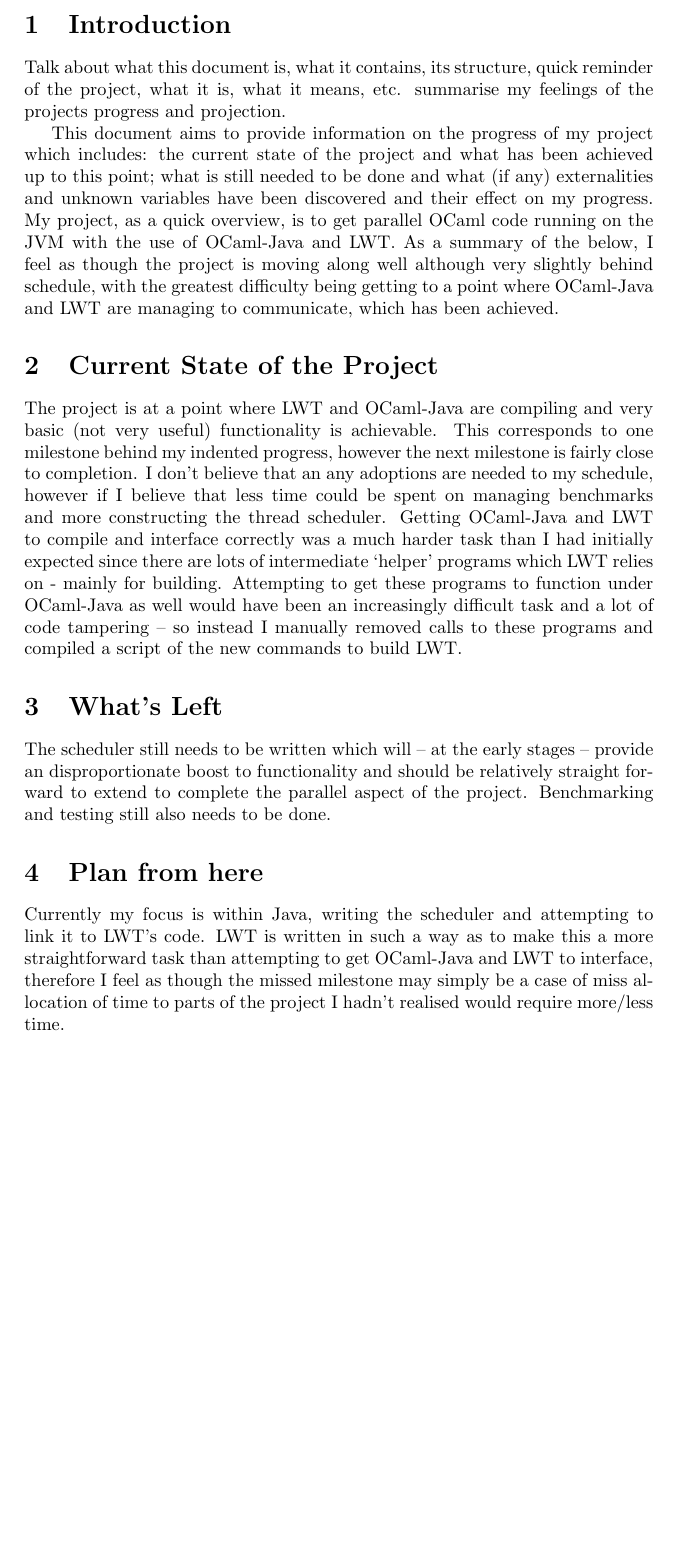
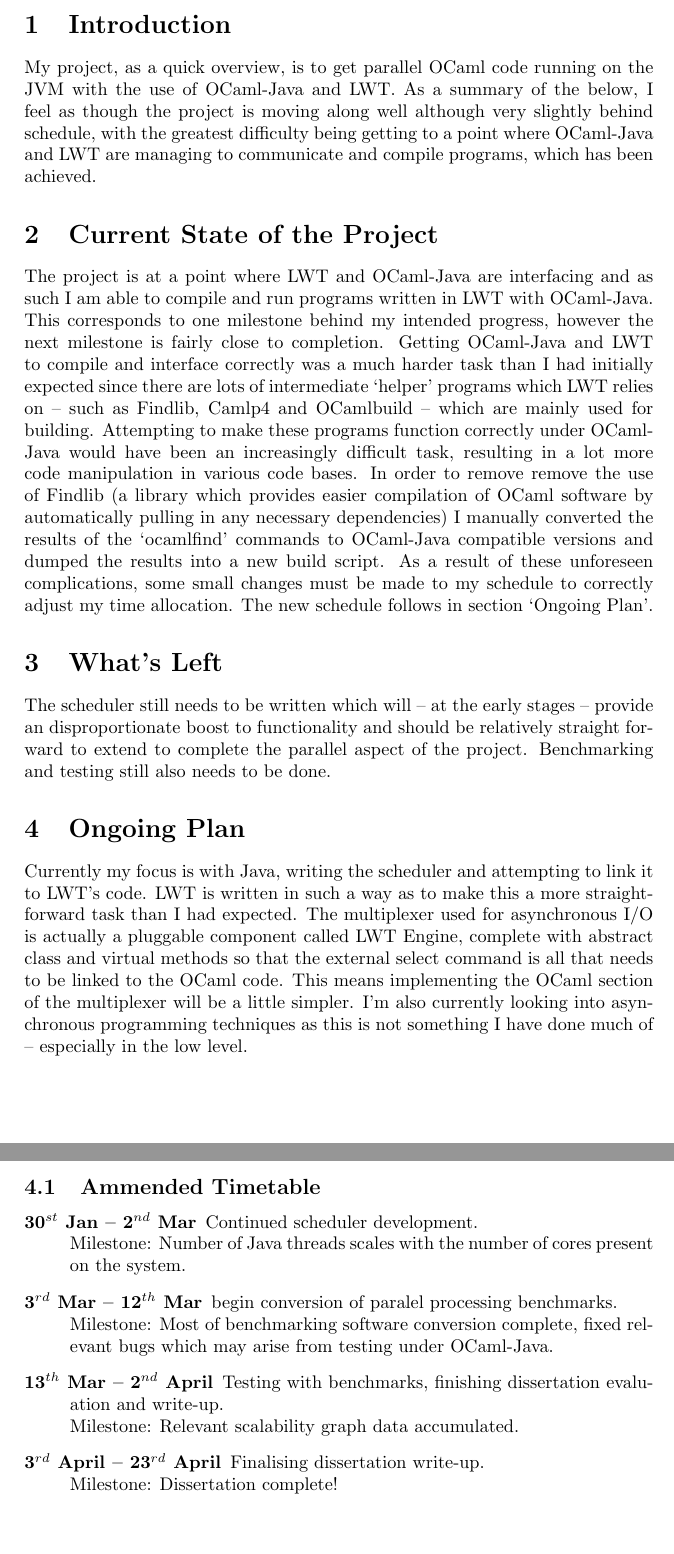
Before and after one commit to dozzman/dissertation, a LaTeX document (progress_report.tex): part of page 2 of 2 before the commit and two parts of pages 2 and 3 of 3 after it, the two joined at a grey line, cut so that both start at the same text, the shorter picture padded with empty space. Compiled offline with pdfLaTeX.

Commit message:
final draft of progress report, going to print it now!

```diff
--- a/progress_report.tex
+++ b/progress_report.tex
@@ -1,5 +1,6 @@
 % preamble
 \documentclass[a4paper]{article}
+\usepackage{nameref}
 
 % body
 \begin{document}
@@ -7,17 +8,34 @@
 \input{./progress_report_title.tex}
 
 \section{Introduction}
-Talk about what this document is, what it contains, its structure, quick reminder of the project, what it is, what it means, etc. summarise my feelings of the projects progress and projection.
-
-This document aims to provide information on the progress of my project which includes: the current state of the project and what has been achieved up to this point; what is still needed to be done and what (if any) externalities and unknown variables have been discovered and their effect on my progress. My project, as a quick overview, is to get parallel OCaml code running on the JVM with the use of OCaml-Java and LWT. As a summary of the below, I feel as though the project is moving along well although very slightly behind schedule, with the greatest difficulty being getting to a point where OCaml-Java and LWT are managing to communicate, which has been achieved.
+\label{Introduction}
+My project, as a quick overview, is to get parallel OCaml code running on the JVM with the use of OCaml-Java and LWT. As a summary of the below, I feel as though the project is moving along well although very slightly behind schedule, with the greatest difficulty being getting to a point where OCaml-Java and LWT are managing to communicate and compile programs, which has been achieved.
 
 \section{Current State of the Project}
-The project is at a point where LWT and OCaml-Java are compiling and very basic (not very useful) functionality is achievable. This corresponds to one milestone behind my indented progress, however the next milestone is fairly close to completion. I don't believe that an any adoptions are needed to my schedule, however if I believe that less time could be spent on managing benchmarks and more constructing the thread scheduler. Getting OCaml-Java and LWT to compile and interface correctly was a much harder task than I had initially expected since there are lots of intermediate `helper' programs which LWT relies on - mainly for building. Attempting to get these programs to function under OCaml-Java as well would have been an increasingly difficult task and a lot of code tampering -- so instead I manually removed calls to these programs and compiled a script of the new commands to build LWT.
+\label{Current State of the Project}
+The project is at a point where LWT and OCaml-Java are interfacing and as such I am able to compile and run programs written in LWT with OCaml-Java. This corresponds to one milestone behind my intended progress, however the next milestone is fairly close to completion. Getting OCaml-Java and LWT to compile and interface correctly was a much harder task than I had initially expected since there are lots of intermediate `helper' programs which LWT relies on -- such as Findlib, Camlp4 and OCamlbuild -- which are mainly used for building. Attempting to make these programs function correctly under OCaml-Java would have been an increasingly difficult task, resulting in a lot more code manipulation in various code bases. In order to remove remove the use of Findlib (a library which provides easier compilation of OCaml software by automatically pulling in any necessary dependencies) I manually converted the results of the `ocamlfind' commands to OCaml-Java compatible versions and dumped the results into a new build script. As a result of these unforeseen complications, some small changes must be made to my schedule to correctly adjust my time allocation. The new schedule follows in section `\nameref{Ongoing Plan}'.
 
 \section{What's Left}
+\label{What's Left}
 The scheduler still needs to be written which will -- at the early stages -- provide an disproportionate boost to functionality and should be relatively straight forward to extend to complete the parallel aspect of the project. Benchmarking and testing still also needs to be done.
 
-\section{Plan from here}
-Currently my focus is within Java, writing the scheduler and attempting to link it to LWT's code. LWT is written in such a way as to make this a more straightforward task than attempting to get OCaml-Java and LWT to interface, therefore I feel as though the missed milestone may simply be a case of miss allocation of time to parts of the project I hadn't realised would require more/less time.
+\section{Ongoing Plan}
+\label{Ongoing Plan}
+Currently my focus is with Java, writing the scheduler and attempting to link it to LWT's code. LWT is written in such a way as to make this a more straightforward task than I had expected. The multiplexer used for asynchronous I/O is actually a pluggable component called LWT Engine, complete with abstract class and virtual methods so that the external select command is all that needs to be linked to the OCaml code. This means implementing the OCaml section of the multiplexer will be a little simpler. I'm also currently looking into asynchronous programming techniques as this is not something I have done much of -- especially in the low level.
+
+\subsection{Ammended Timetable}
+\begin{description}
+\item[30$^{st}$ Jan -- 2$^{nd}$ Mar] Continued scheduler development.\\
+Milestone: Number of Java threads scales with the number of cores present on the system.
+
+\item[3$^{rd}$ Mar -- 12$^{th}$ Mar] begin conversion of paralel processing benchmarks.\\
+Milestone: Most of benchmarking software conversion complete, fixed relevant bugs which may arise from testing under OCaml-Java.
+
+\item[13$^{th}$ Mar -- 2$^{nd}$ April] Testing with benchmarks, finishing dissertation evaluation and write-up.\\
+Milestone: Relevant scalability graph data accumulated.
+
+\item[3$^{rd}$ April -- 23$^{rd}$ April] Finalising dissertation write-up.\\
+Milestone: Dissertation complete!
+\end{description}
 
 \end{document}
```
Also changed, not shown: progress_report_title.tex (+1 -0 lines).
